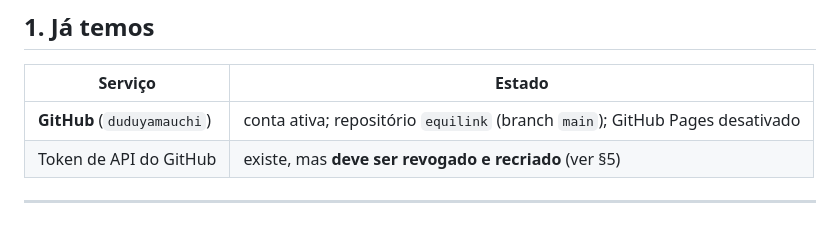
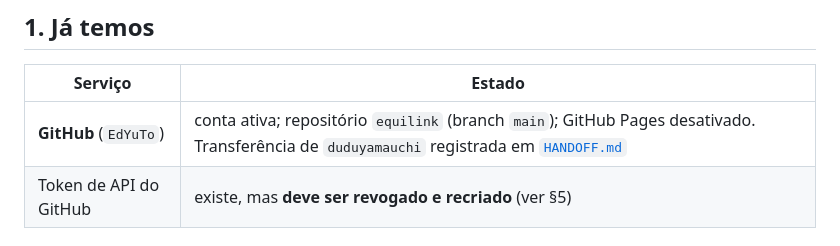
Before and after one commit to duduyamauchi/equilink, a Markdown page: docs/CONTAS-PRODUCAO.md, the part around the change. Rendered like a GitHub page.

```diff
--- a/docs/CONTAS-PRODUCAO.md
+++ b/docs/CONTAS-PRODUCAO.md
@@ -9,7 +9,7 @@ criado de novo.
 
 | Serviço | Estado |
 | --- | --- |
-| **GitHub** (`duduyamauchi`) | conta ativa; repositório `equilink` (branch `main`); GitHub Pages desativado |
+| **GitHub** (`EdYuTo`) | conta ativa; repositório `equilink` (branch `main`); GitHub Pages desativado. Transferência de `duduyamauchi` registrada em [`HANDOFF.md`](HANDOFF.md) |
 | Token de API do GitHub | existe, mas **deve ser revogado e recriado** (ver §5) |
 
 ---
```
Also changed, not shown: README.md (+1 -0 lines), docs/HANDOFF.md (added, +160 -0 lines).
